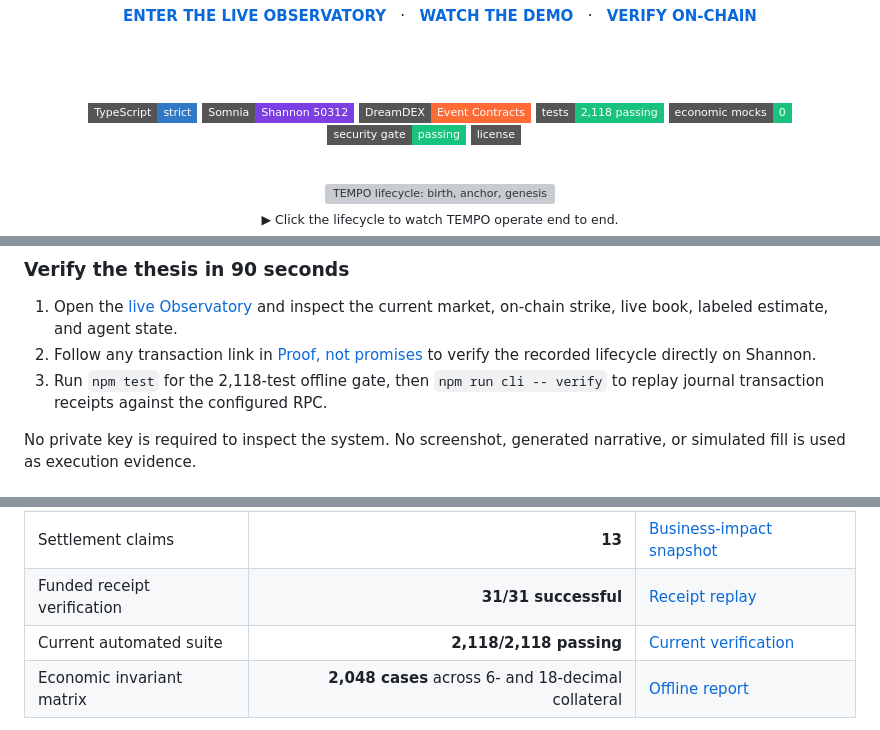
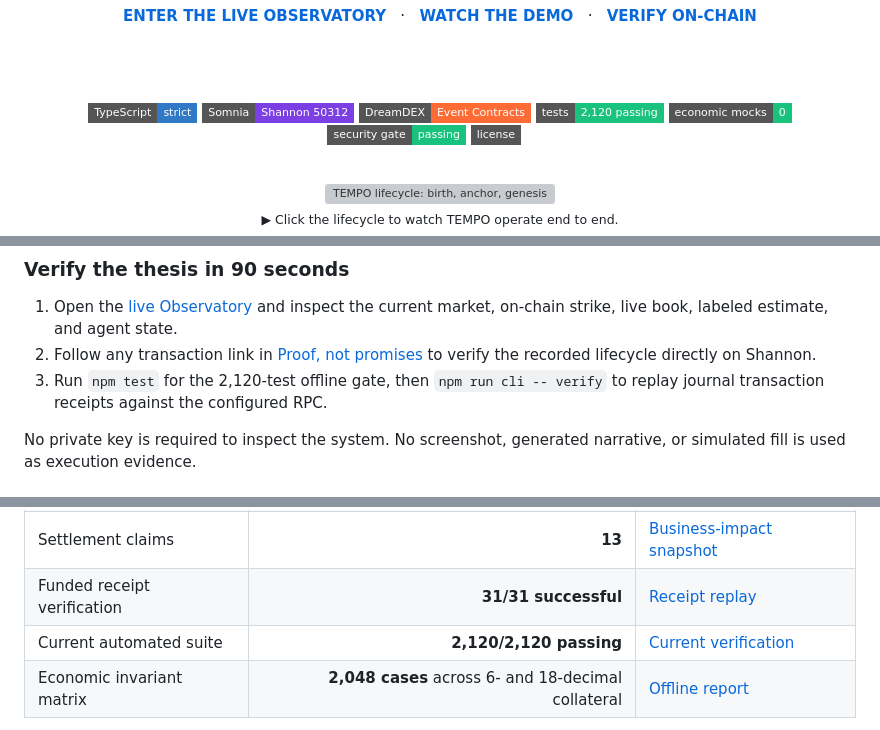
Before and after one commit to Kevincruz2005/Tempo, a Markdown page: README.md, 3 parts joined by grey strips. GitHub-like rendering; badges without logos; grey boxes are pictures that could not be loaded.

Commit message:
docs: update verified test suite count to 2,120

```diff
--- a/README.md
+++ b/README.md
@@ -24,7 +24,7 @@
   <a href="https://www.typescriptlang.org/"><img src="https://img.shields.io/badge/TypeScript-strict-3178C6?style=flat-square&logo=typescript&logoColor=white" alt="Strict TypeScript"></a>
   <a href="https://somnia.network/"><img src="https://img.shields.io/badge/Somnia-Shannon_50312-7B3FE4?style=flat-square" alt="Somnia Shannon testnet"></a>
   <a href="https://dreamdex.io/"><img src="https://img.shields.io/badge/DreamDEX-Event_Contracts-FF6B35?style=flat-square" alt="DreamDEX Event Contracts"></a>
-  <a href="test/reports/readme-audit-20260906.md"><img src="https://img.shields.io/badge/tests-2%2C118_passing-19C37D?style=flat-square" alt="2,118 tests passing"></a>
+  <a href="test/reports/readme-audit-20260906.md"><img src="https://img.shields.io/badge/tests-2%2C120_passing-19C37D?style=flat-square" alt="2,120 tests passing"></a>
   <a href="test/reports/zero-mock-audit.md"><img src="https://img.shields.io/badge/economic_mocks-0-19C37D?style=flat-square" alt="Zero mocked economic values"></a>
   <a href="test/reports/security.md"><img src="https://img.shields.io/badge/security_gate-passing-19C37D?style=flat-square" alt="Security gate passing"></a>
   <a href="LICENSE"><img src="https://img.shields.io/badge/license-MIT-white?style=flat-square" alt="MIT license"></a>
@@ -61,7 +61,7 @@
 
 1. Open the [live Observatory](https://tempo-somnia.vercel.app) and inspect the current market, on-chain strike, live book, labeled estimate, and agent state.
 2. Follow any transaction link in [Proof, not promises](#proof-not-promises) to verify the recorded lifecycle directly on Shannon.
-3. Run `npm test` for the 2,118-test offline gate, then `npm run cli -- verify` to replay journal transaction receipts against the configured RPC.
+3. Run `npm test` for the 2,120-test offline gate, then `npm run cli -- verify` to replay journal transaction receipts against the configured RPC.
 
 No private key is required to inspect the system. No screenshot, generated narrative, or simulated fill is used as execution evidence.
 
@@ -186,7 +186,7 @@ All economic figures below come from the typed journal, chain receipts, or deter
 | Matched quote notional | **1,255.625 tUSDC** | [Business-impact snapshot](test/reports/business-impact-20260905.md) |
 | Settlement claims | **13** | [Business-impact snapshot](test/reports/business-impact-20260905.md) |
 | Funded receipt verification | **31/31 successful** | [Receipt replay](test/reports/verify-20260902.md) |
-| Current automated suite | **2,118/2,118 passing** | [Current verification](test/reports/readme-audit-20260906.md) |
+| Current automated suite | **2,120/2,120 passing** | [Current verification](test/reports/readme-audit-20260906.md) |
 | Economic invariant matrix | **2,048 cases** across 6- and 18-decimal collateral | [Offline report](test/reports/offline-20260903.md) |
 
 Snapshot window: `2026-09-02T05:10:23.810Z` through `2026-09-05T16:51:04.237Z`, Somnia Shannon testnet, chain ID `50312`.
```
Also changed, not shown: 1 other file.
